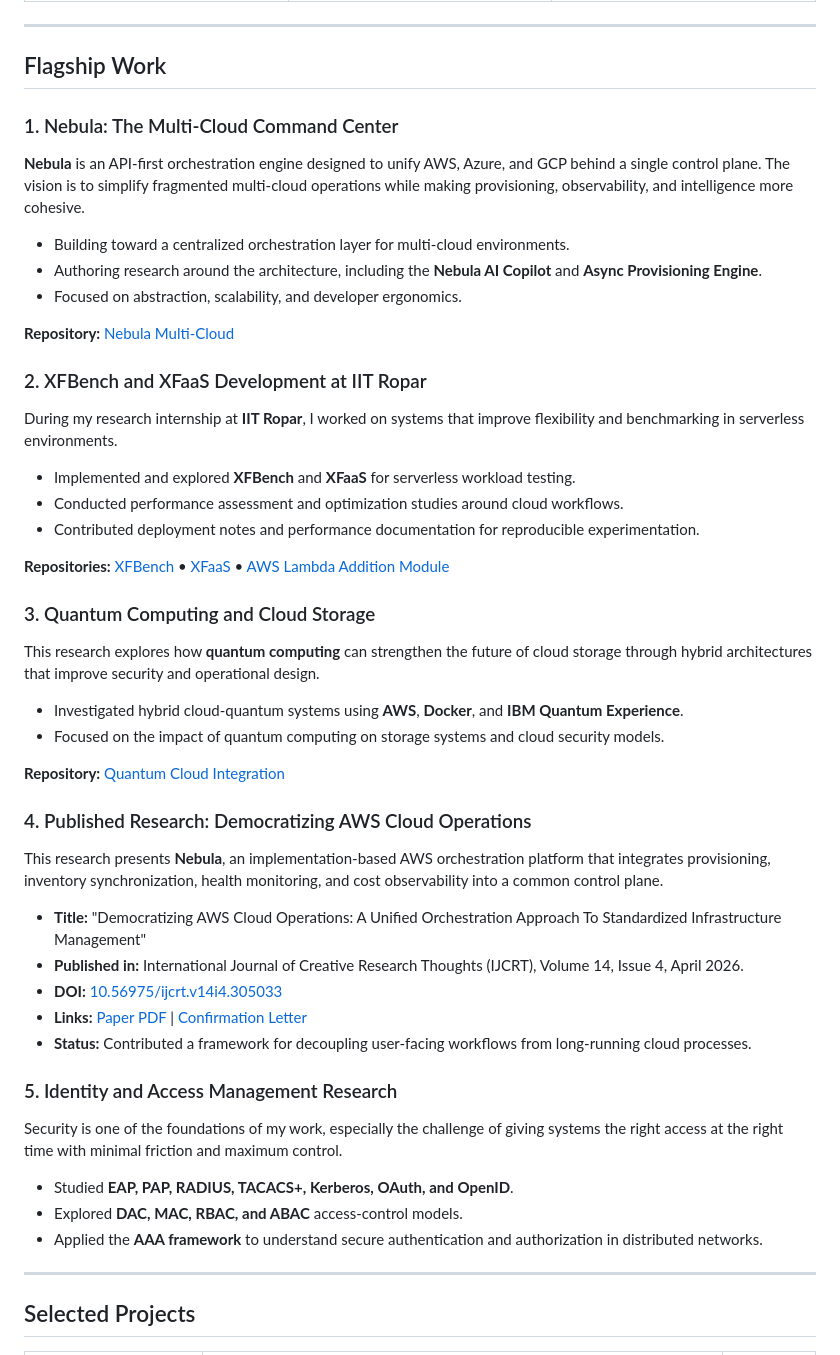
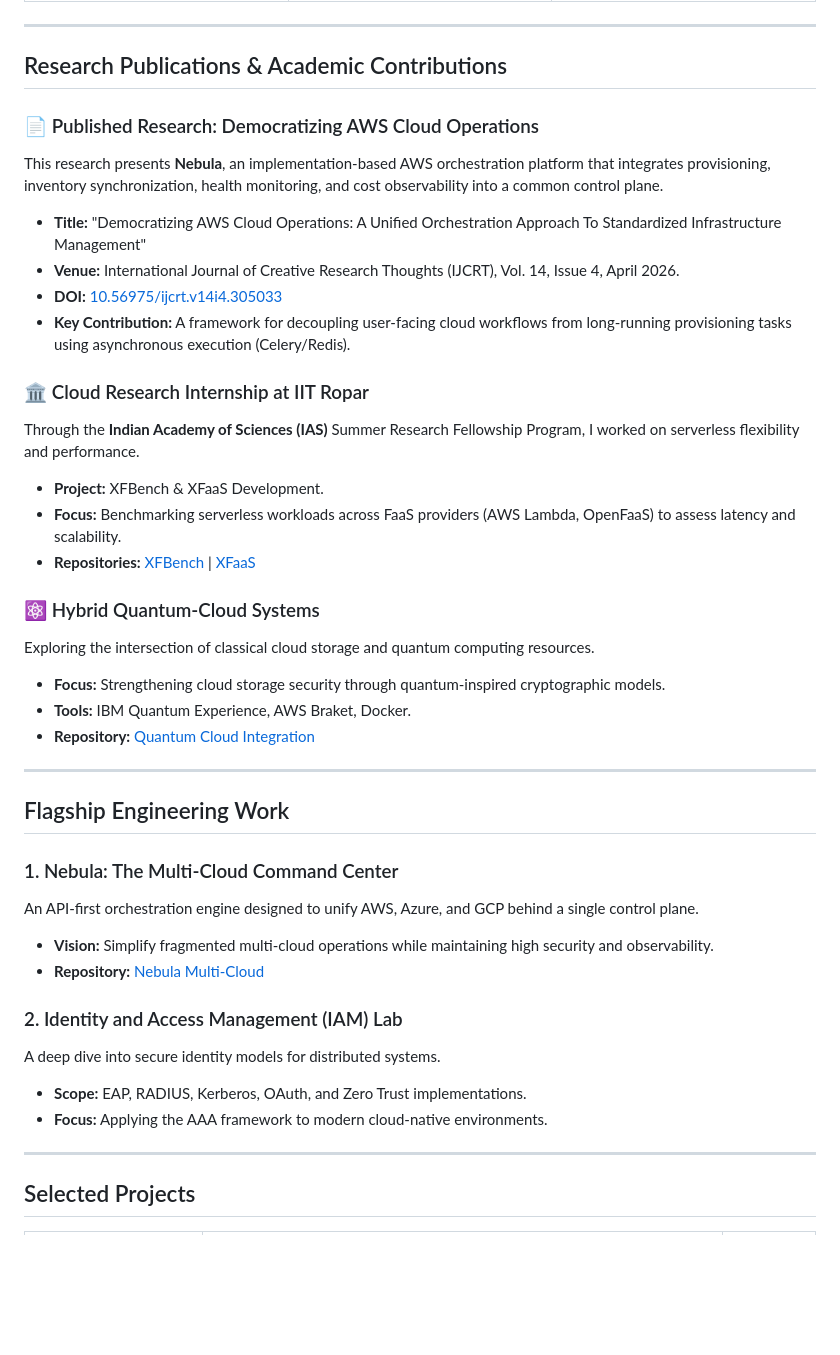
Before and after one commit to PriyanshuKSharma/portfolio_priyanshuksharma, a Markdown page: ABOUT_ME.md, the part around the change. GitHub-like rendering; blank space fills up the shorter version.

Commit message:
refactor: reorganize About Me research and projects section for improved clarity and formatting

```diff
--- a/ABOUT_ME.md
+++ b/ABOUT_ME.md
@@ -107,54 +107,40 @@
 
 ---
 
-## Flagship Work
+## Research Publications & Academic Contributions
+
+### 📄 Published Research: Democratizing AWS Cloud Operations
+This research presents **Nebula**, an implementation-based AWS orchestration platform that integrates provisioning, inventory synchronization, health monitoring, and cost observability into a common control plane.
+- **Title:** "Democratizing AWS Cloud Operations: A Unified Orchestration Approach To Standardized Infrastructure Management"
+- **Venue:** International Journal of Creative Research Thoughts (IJCRT), Vol. 14, Issue 4, April 2026.
+- **DOI:** [10.56975/ijcrt.v14i4.305033](https://doi.org/10.56975/ijcrt.v14i4.305033)
+- **Key Contribution:** A framework for decoupling user-facing cloud workflows from long-running provisioning tasks using asynchronous execution (Celery/Redis).
+
+### 🏛️ Cloud Research Internship at IIT Ropar
+Through the **Indian Academy of Sciences (IAS)** Summer Research Fellowship Program, I worked on serverless flexibility and performance.
+- **Project:** XFBench & XFaaS Development.
+- **Focus:** Benchmarking serverless workloads across FaaS providers (AWS Lambda, OpenFaaS) to assess latency and scalability.
+- **Repositories:** [XFBench](https://github.com/PriyanshuKSharma/serverless-faas-workbench_IIT_Rpr.git) | [XFaaS](https://github.com/PriyanshuKSharma/XFaaS-IIT_Rpr.git)
+
+### ⚛️ Hybrid Quantum-Cloud Systems
+Exploring the intersection of classical cloud storage and quantum computing resources.
+- **Focus:** Strengthening cloud storage security through quantum-inspired cryptographic models.
+- **Tools:** IBM Quantum Experience, AWS Braket, Docker.
+- **Repository:** [Quantum Cloud Integration](https://github.com/PriyanshuKSharma/quantum-cloud-integration)
+
+---
+
+## Flagship Engineering Work
 
 ### 1. Nebula: The Multi-Cloud Command Center
+An API-first orchestration engine designed to unify AWS, Azure, and GCP behind a single control plane.
+- **Vision:** Simplify fragmented multi-cloud operations while maintaining high security and observability.
+- **Repository:** [Nebula Multi-Cloud](https://github.com/PriyanshuKSharma/multi-cloud)
 
-**Nebula** is an API-first orchestration engine designed to unify AWS, Azure, and GCP behind a single control plane. The vision is to simplify fragmented multi-cloud operations while making provisioning, observability, and intelligence more cohesive.
-
-- Building toward a centralized orchestration layer for multi-cloud environments.
-- Authoring research around the architecture, including the **Nebula AI Copilot** and **Async Provisioning Engine**.
-- Focused on abstraction, scalability, and developer ergonomics.
-
-**Repository:** [Nebula Multi-Cloud](https://github.com/PriyanshuKSharma/multi-cloud)
-
-### 2. XFBench and XFaaS Development at IIT Ropar
-
-During my research internship at **IIT Ropar**, I worked on systems that improve flexibility and benchmarking in serverless environments.
-
-- Implemented and explored **XFBench** and **XFaaS** for serverless workload testing.
-- Conducted performance assessment and optimization studies around cloud workflows.
-- Contributed deployment notes and performance documentation for reproducible experimentation.
-
-**Repositories:** [XFBench](https://github.com/PriyanshuKSharma/serverless-faas-workbench_IIT_Rpr.git) • [XFaaS](https://github.com/PriyanshuKSharma/XFaaS-IIT_Rpr.git) • [AWS Lambda Addition Module](https://github.com/PriyanshuKSharma/aws-lambda-addition.git)
-
-### 3. Quantum Computing and Cloud Storage
-
-This research explores how **quantum computing** can strengthen the future of cloud storage through hybrid architectures that improve security and operational design.
-
-- Investigated hybrid cloud-quantum systems using **AWS**, **Docker**, and **IBM Quantum Experience**.
-- Focused on the impact of quantum computing on storage systems and cloud security models.
-
-**Repository:** [Quantum Cloud Integration](https://github.com/PriyanshuKSharma/quantum-cloud-integration)
-
-### 4. Published Research: Democratizing AWS Cloud Operations
-
-This research presents **Nebula**, an implementation-based AWS orchestration platform that integrates provisioning, inventory synchronization, health monitoring, and cost observability into a common control plane.
-
-- **Title:** "Democratizing AWS Cloud Operations: A Unified Orchestration Approach To Standardized Infrastructure Management"
-- **Published in:** International Journal of Creative Research Thoughts (IJCRT), Volume 14, Issue 4, April 2026.
-- **DOI:** [10.56975/ijcrt.v14i4.305033](https://doi.org/10.56975/ijcrt.v14i4.305033)
-- **Links:** [Paper PDF](public/Research/IJCRT2604384.pdf) | [Confirmation Letter](public/Research/IJCRT_Confirmation_Letter_305033.pdf)
-- **Status:** Contributed a framework for decoupling user-facing workflows from long-running cloud processes.
-
-### 5. Identity and Access Management Research
-
-Security is one of the foundations of my work, especially the challenge of giving systems the right access at the right time with minimal friction and maximum control.
-
-- Studied **EAP, PAP, RADIUS, TACACS+, Kerberos, OAuth, and OpenID**.
-- Explored **DAC, MAC, RBAC, and ABAC** access-control models.
-- Applied the **AAA framework** to understand secure authentication and authorization in distributed networks.
+### 2. Identity and Access Management (IAM) Lab
+A deep dive into secure identity models for distributed systems.
+- **Scope:** EAP, RADIUS, Kerberos, OAuth, and Zero Trust implementations.
+- **Focus:** Applying the AAA framework to modern cloud-native environments.
 
 ---
 
```
